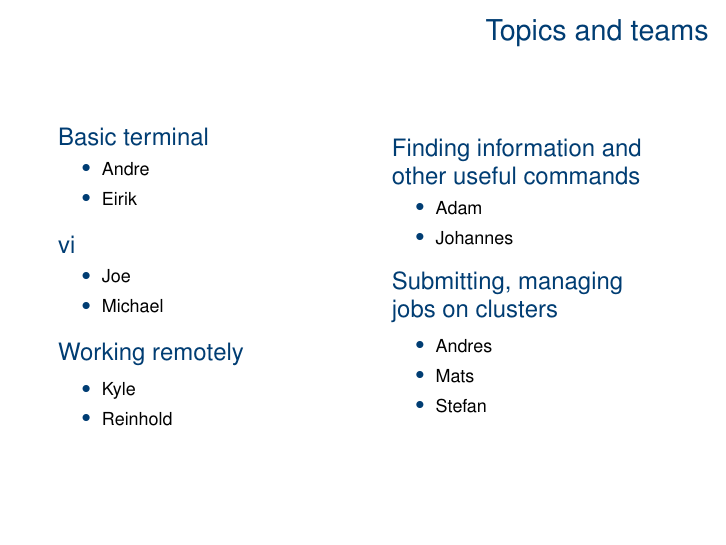
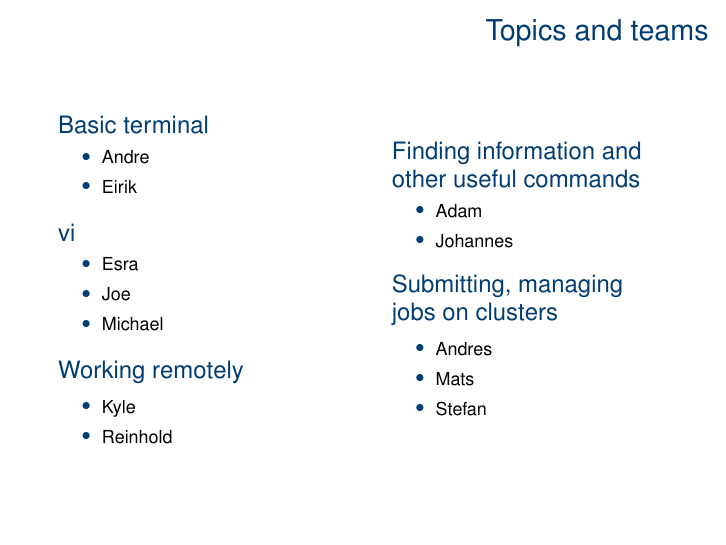
Before and after one commit to ElkeF/teaching_git, LaTeX slides (02_collab_shared_repo/shared_repo.tex, which reads 02_collab_shared_repo/slides/teams.tex): page 3 of 29. Compiled offline with pdfLaTeX.

Commit message:
Esra joins vi group

```diff
--- a/02_collab_shared_repo/slides/teams.tex
+++ b/02_collab_shared_repo/slides/teams.tex
@@ -12,6 +12,7 @@
 
    \begin{block}{vi}
     \begin{itemize}
+      \item Esra
       \item Joe
       \item Michael
     \end{itemize}
```
Also changed, not shown: 02_collab_shared_repo/shared_repo.pdf.
